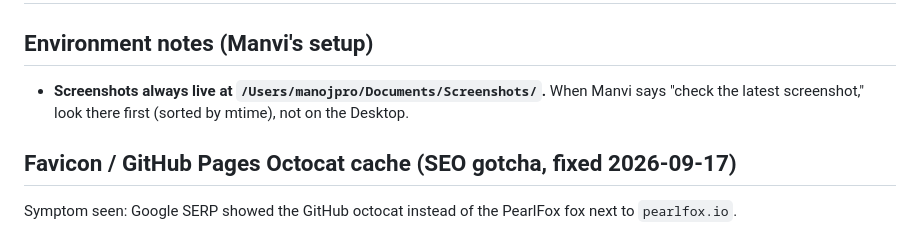
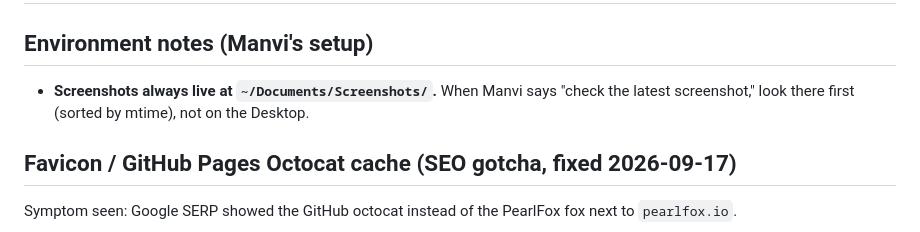
Before and after one commit to dev-pearlfox/pearlfox-site, a Markdown page: CLAUDE.md, the part around the change. Rendered like a GitHub page.

Commit message:
CLAUDE.md: use ~/Documents/Screenshots/ instead of an absolute home path

```diff
--- a/CLAUDE.md
+++ b/CLAUDE.md
@@ -2,7 +2,7 @@
 
 ## Environment notes (Manvi's setup)
 
-- **Screenshots always live at `/Users/manojpro/Documents/Screenshots/`.** When Manvi says "check the latest screenshot," look there first (sorted by mtime), not on the Desktop.
+- **Screenshots always live at `~/Documents/Screenshots/`.** When Manvi says "check the latest screenshot," look there first (sorted by mtime), not on the Desktop.
 
 ## Favicon / GitHub Pages Octocat cache (SEO gotcha, fixed 2026-09-17)
 
```
